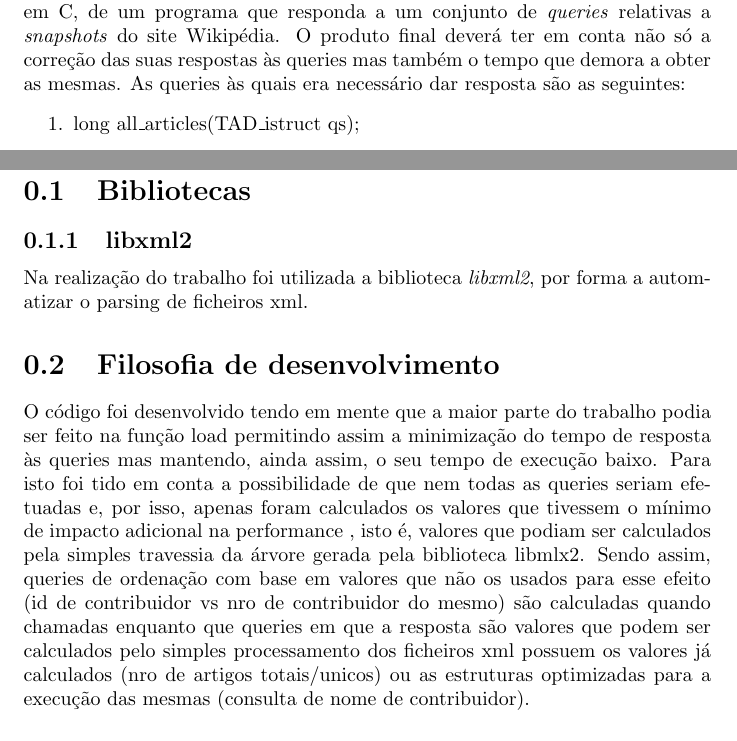
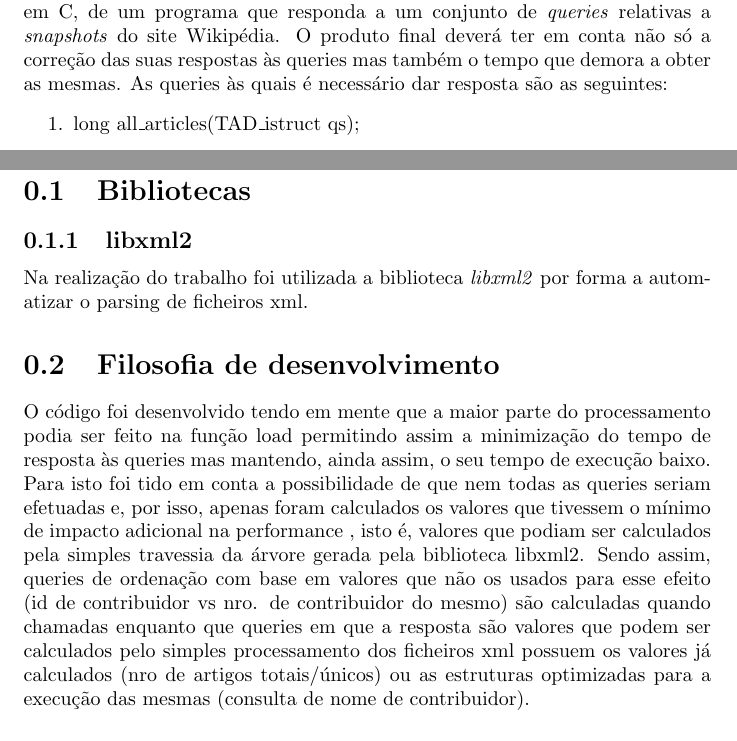
Before and after one commit to MQuaresma/WikipediaBackupSearch, a LaTeX document (relatorio.tex): two parts of pages 4 and 6 of 10, joined at a grey line, cut so that both start at the same text. Compiled offline with pdfLaTeX.

Commit message:
Correçoes no relatorio

```diff
--- a/relatorio.tex
+++ b/relatorio.tex
@@ -23,7 +23,7 @@
 \part{Introdução}
 \justify
 Projeto realizado no âmbito da cadeira de LI3 que consiste no desenvolvimento, em C, de um programa que responda a um conjunto de \textit{queries} relativas a \textit{snapshots} do site Wikipédia. O produto final deverá ter em conta não só a correção das suas respostas às queries mas também o tempo que demora a obter as mesmas.
-As queries às quais era necessário dar resposta são as seguintes:
+As queries às quais é necessário dar resposta são as seguintes:
 \begin{enumerate}
     \item long all\_articles(TAD\_istruct qs);
     \item long unique\_articles(TAD\_istruct qs);
@@ -42,10 +42,10 @@ As queries às quais era necessário dar resposta são as seguintes:
 \section{Bibliotecas}
 
 \subsection{libxml2}
-Na realização do trabalho foi utilizada a biblioteca \emph{libxml2}, por forma a automatizar o parsing de ficheiros xml.
+Na realização do trabalho foi utilizada a biblioteca \emph{libxml2} por forma a automatizar o parsing de ficheiros xml.
 
 \section{Filosofia de desenvolvimento}
-O código foi desenvolvido tendo em mente que a maior parte do trabalho podia ser feito na função load permitindo assim a minimização do tempo de resposta às queries mas mantendo, ainda assim, o seu tempo de execução baixo. Para isto foi tido em conta a possibilidade de que nem todas as queries seriam efetuadas e, por isso, apenas foram calculados os valores que tivessem o mínimo de impacto adicional na performance , isto é, valores que podiam ser calculados pela simples travessia da árvore gerada pela biblioteca libmlx2. Sendo assim, queries de ordenação com base em valores que não os usados para esse efeito (id de contribuidor vs nro de contribuidor do mesmo) são calculadas quando chamadas enquanto que queries em que a resposta são valores que podem ser calculados pelo simples processamento dos ficheiros xml possuem os valores já calculados (nro de artigos totais/unicos) ou as estruturas optimizadas para a execução das mesmas (consulta de nome de contribuidor).
+O código foi desenvolvido tendo em mente que a maior parte do processamento podia ser feito na função load permitindo assim a minimização do tempo de resposta às queries mas mantendo, ainda assim, o seu tempo de execução baixo. Para isto foi tido em conta a possibilidade de que nem todas as queries seriam efetuadas e, por isso, apenas foram calculados os valores que tivessem o mínimo de impacto adicional na performance , isto é, valores que podiam ser calculados pela simples travessia da árvore gerada pela biblioteca libxml2. Sendo assim, queries de ordenação com base em valores que não os usados para esse efeito (id de contribuidor vs nro. de contribuidor do mesmo) são calculadas quando chamadas enquanto que queries em que a resposta são valores que podem ser calculados pelo simples processamento dos ficheiros xml possuem os valores já calculados (nro de artigos totais/únicos) ou as estruturas optimizadas para a execução das mesmas (consulta de nome de contribuidor).
 
 \subsection{Estruturas de Dados}
 Na escolha das estruturas de dados a utilizar optámos por estruturas que nos oferecessem um tempo de consulta/inserção/remoção mais detrimento da quantidade de memória utilizada. Exemplo disto, e como iremos referir, é a estrutura utilizada para armazenar informação relativa aos contribuidores que, a troco da quantidade de memória ocupada, permite, na maioria dos casos, manter os tempos de consulta/inserção/remoção na $O(\log{}n)$. Esta opção foi tomada na assunção de que, ainda que o hiato processador-memória seja um dos grandes \textit{bootlenecks} atuais, a quantidade de cache existente na maioria dos processadores atuais já permite o uso de estruturas como estas sem que haja uma perda de performance em relação a estruturas mais simples.
```
Also changed, not shown: relatorio.pdf, 3 other files.
